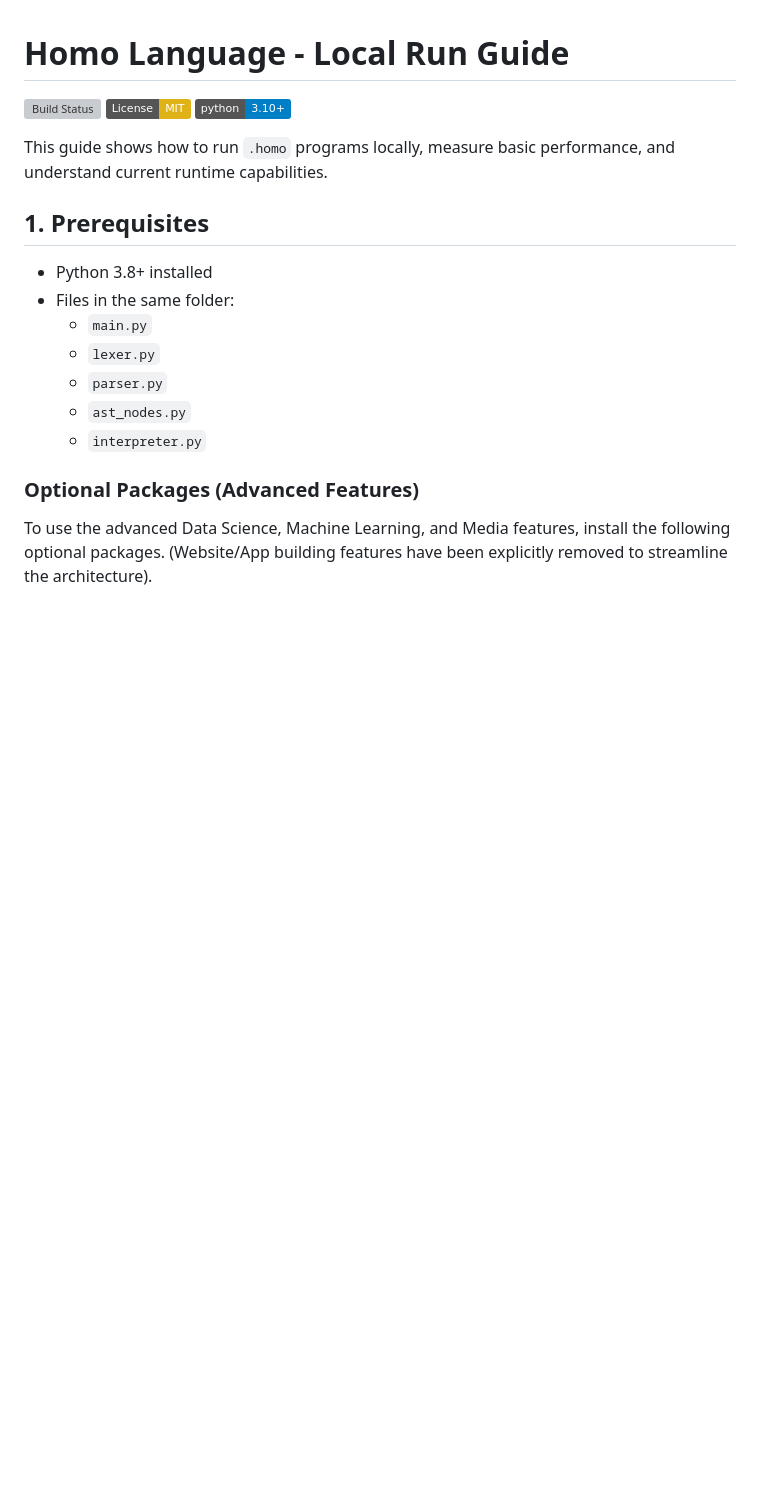
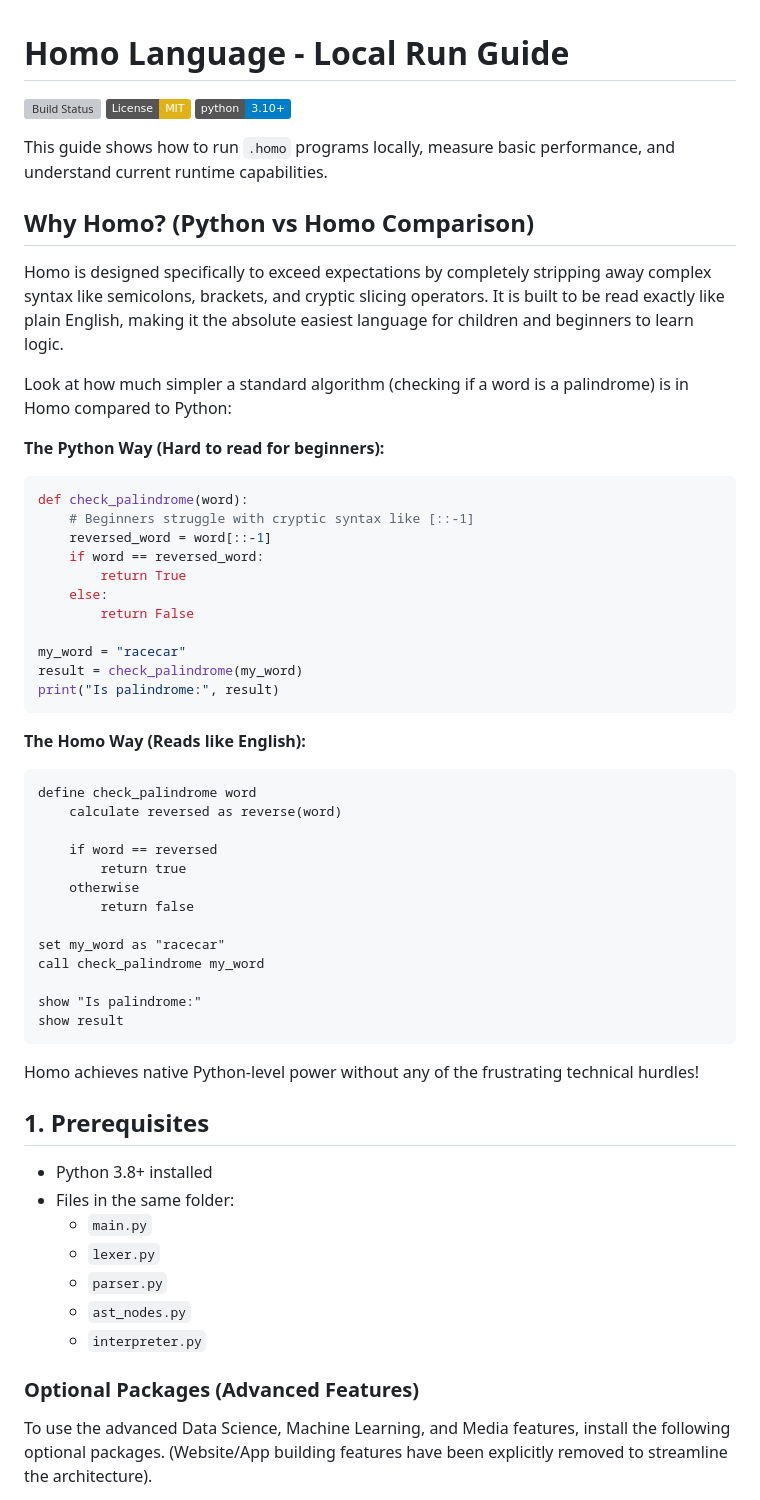
Before and after one commit to karthiksreenivasanp/homo-lang, a Markdown page: README.md, the part around the change. Drawn GitHub-style; badges without logos; blank space fills up the shorter version; grey boxes are pictures that could not be loaded.

Commit message:
Add Python vs Homo palindrome comparison to README

````diff
--- a/README.md
+++ b/README.md
@@ -5,6 +5,46 @@
 [![Python 3.10+](https://img.shields.io/badge/python-3.10+-blue.svg)](https://www.python.org/downloads/)
 
 This guide shows how to run `.homo` programs locally, measure basic performance, and understand current runtime capabilities.
+
+## Why Homo? (Python vs Homo Comparison)
+
+Homo is designed specifically to exceed expectations by completely stripping away complex syntax like semicolons, brackets, and cryptic slicing operators. It is built to be read exactly like plain English, making it the absolute easiest language for children and beginners to learn logic.
+
+Look at how much simpler a standard algorithm (checking if a word is a palindrome) is in Homo compared to Python:
+
+**The Python Way (Hard to read for beginners):**
+```python
+def check_palindrome(word):
+    # Beginners struggle with cryptic syntax like [::-1]
+    reversed_word = word[::-1]
+    if word == reversed_word:
+        return True
+    else:
+        return False
+
+my_word = "racecar"
+result = check_palindrome(my_word)
+print("Is palindrome:", result)
+```
+
+**The Homo Way (Reads like English):**
+```homo
+define check_palindrome word
+    calculate reversed as reverse(word)
+
+    if word == reversed
+        return true
+    otherwise
+        return false
+
+set my_word as "racecar"
+call check_palindrome my_word
+
+show "Is palindrome:"
+show result
+```
+
+Homo achieves native Python-level power without any of the frustrating technical hurdles!
 
 ## 1. Prerequisites
 
````
